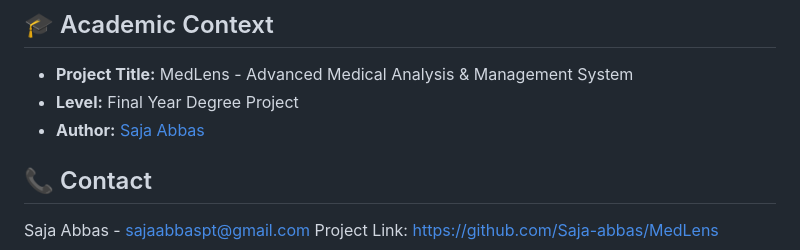
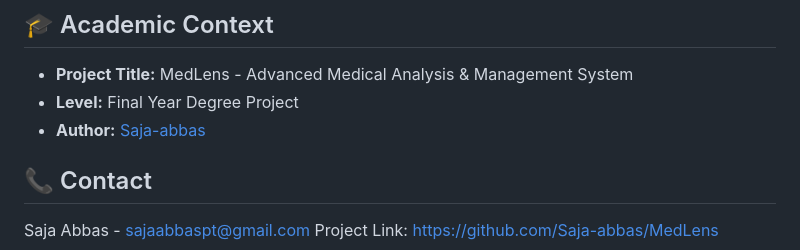
Before and after one commit to Saja-abbas/MedLens, a Markdown page: README.md, the part around the change. Drawn GitHub-style.

Commit message:
Fix author link formatting in README.md

```diff
--- a/README.md
+++ b/README.md
@@ -88,7 +88,7 @@ flutter run
 
 * **Project Title:** MedLens - Advanced Medical Analysis & Management System
 * **Level:** Final Year Degree Project
-* **Author:** [Saja Abbas](https://www.google.com/search?q=https://github.com/Saja-abbas)
+* **Author:** [Saja-abbas]([https://www.google.com/search?q=https://github.com/Saja-abbas](https://github.com/Saja-abbas/))
 
 
 ## 📞 Contact
```
